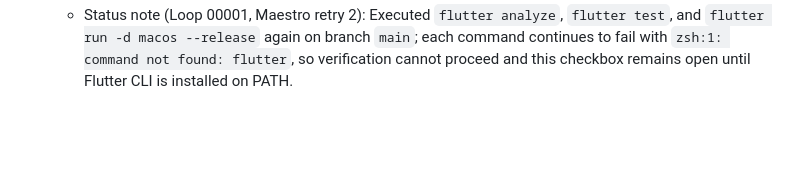
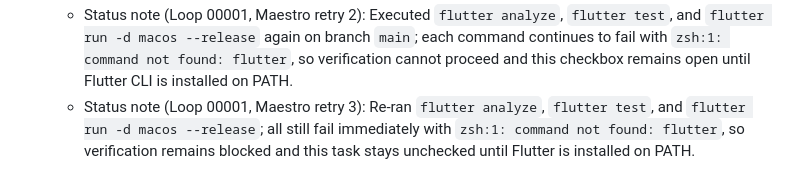
Before and after one commit to v3rm0n/bassdrive-app, a Markdown page: Auto Run Docs/Initiation/Phase-01-Player-Prototype-Foundation.md, the part around the change. Rendered like a GitHub page; blank space fills up the shorter version.

Commit message:
MAESTRO: retry phase 01 verification checks

```diff
--- a/Auto Run Docs/Initiation/Phase-01-Player-Prototype-Foundation.md
+++ b/Auto Run Docs/Initiation/Phase-01-Player-Prototype-Foundation.md
@@ -53,3 +53,4 @@ This phase establishes a distinctive visual foundation and ships a fully working
   - Status note (Loop 00001, Maestro): Re-ran `flutter analyze`, `flutter test`, and `flutter run -d macos --release` from `/Users/maidok/Developer/bassdrive-app`; each command still fails with `zsh:1: command not found: flutter`, so no verification fixes can be applied until Flutter is installed and available on PATH.
   - Status note (Loop 00001, Maestro retry): Re-executed `flutter analyze`, `flutter test`, and `flutter run -d macos --release`; all three commands still fail instantly with `zsh:1: command not found: flutter`, so this verification task remains blocked and cannot be checked off until Flutter is installed on PATH.
   - Status note (Loop 00001, Maestro retry 2): Executed `flutter analyze`, `flutter test`, and `flutter run -d macos --release` again on branch `main`; each command continues to fail with `zsh:1: command not found: flutter`, so verification cannot proceed and this checkbox remains open until Flutter CLI is installed on PATH.
+  - Status note (Loop 00001, Maestro retry 3): Re-ran `flutter analyze`, `flutter test`, and `flutter run -d macos --release`; all still fail immediately with `zsh:1: command not found: flutter`, so verification remains blocked and this task stays unchecked until Flutter is installed on PATH.
```
